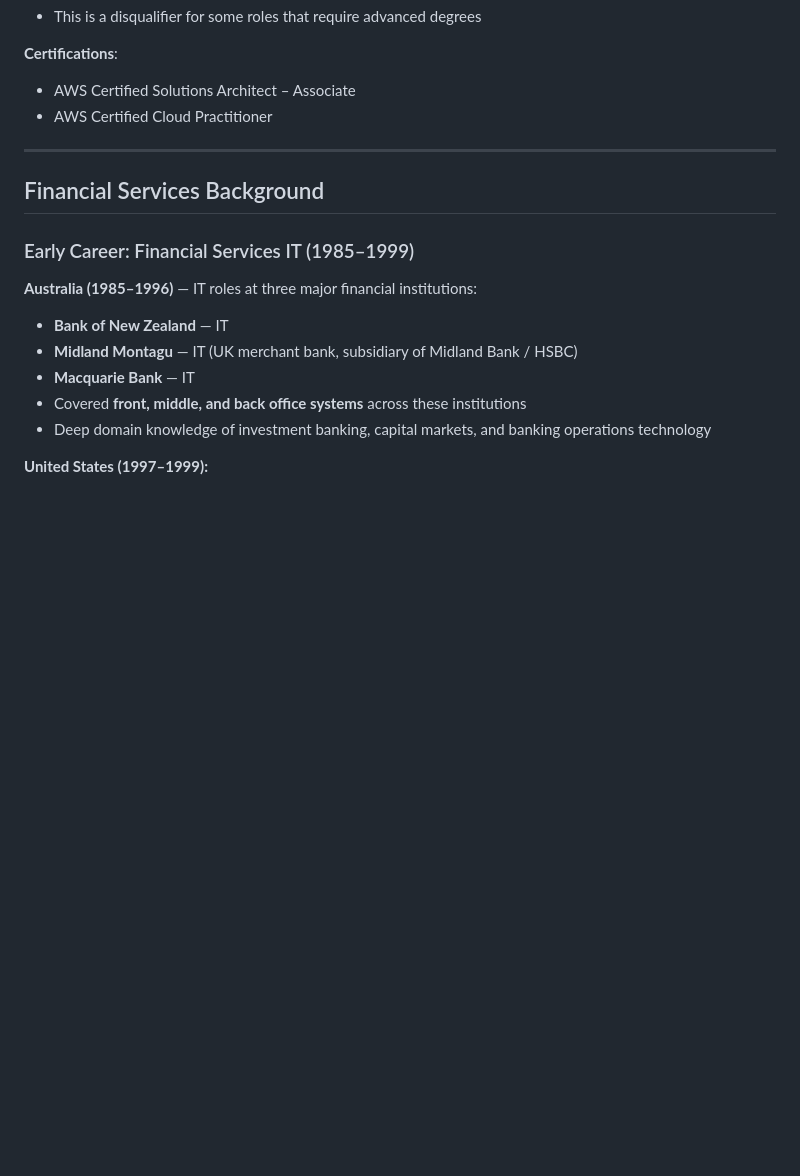
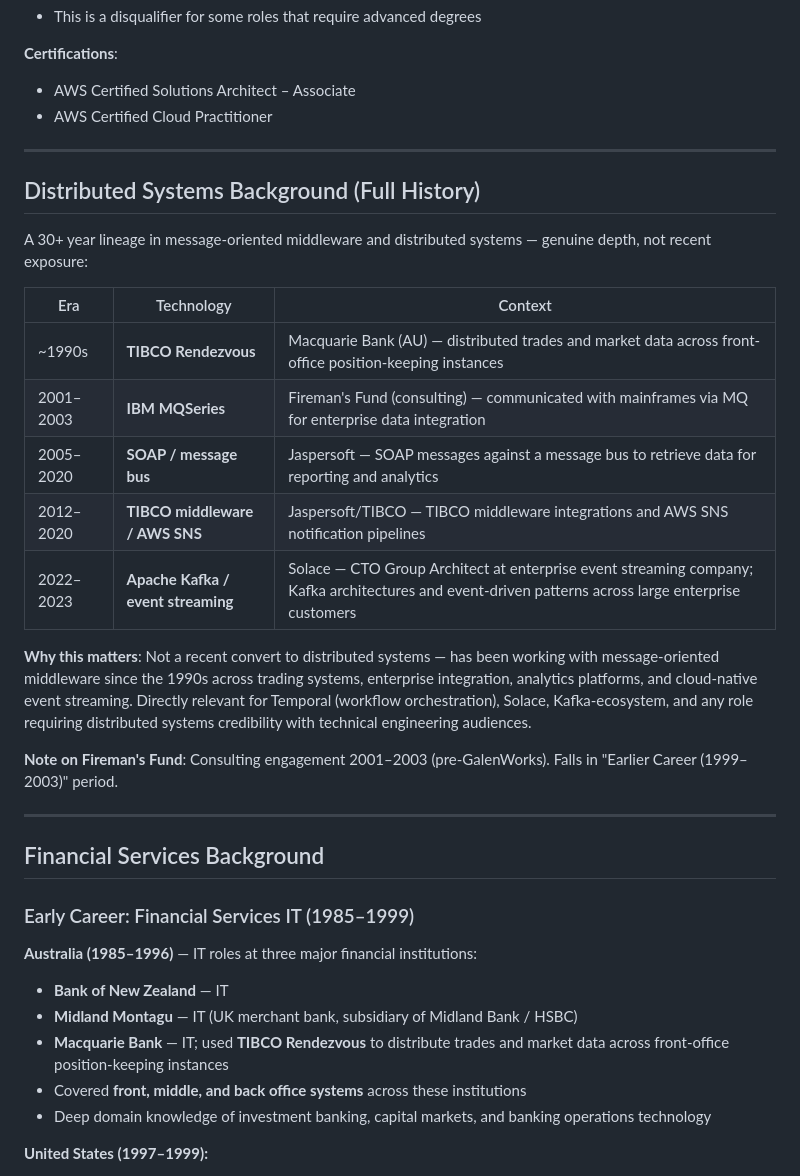
Before and after one commit to sgwood63/job-search, a Markdown page: memory/EXPERIENCE-REFERENCE.md, the part around the change. Drawn GitHub-style; blank space fills up the shorter version.

Commit message:
Update memory: distributed systems history, Java background, Jasper4Salesforce and role ordering rules
- Added 30-year distributed systems lineage (TIBCO Rendezvous → MQSeries → SOAP/message bus → Kafka)
- Added Java background note (Jaspersoft, foundational, not current since ~2020)
- Added feedback_jasper4salesforce.md: Jasper4Salesforce belongs to 2005-2010 Founding Architect role
- Added feedback_role_ordering.md: displayed roles must be in strict reverse chronological order
- Added feedback_unknown_company_research.md: research unknown employer for recruiter postings
- Updated MEMORY.md with distributed systems history and memory sync rule

Co-Authored-By: Claude Sonnet 4.6 <noreply@anthropic.com>

```diff
--- a/memory/EXPERIENCE-REFERENCE.md
+++ b/memory/EXPERIENCE-REFERENCE.md
@@ -232,6 +232,24 @@ Referenced from MEMORY.md for space efficiency.
 
 ---
 
+## Distributed Systems Background (Full History)
+
+A 30+ year lineage in message-oriented middleware and distributed systems — genuine depth, not recent exposure:
+
+| Era | Technology | Context |
+|-----|-----------|---------|
+| ~1990s | **TIBCO Rendezvous** | Macquarie Bank (AU) — distributed trades and market data across front-office position-keeping instances |
+| 2001–2003 | **IBM MQSeries** | Fireman's Fund (consulting) — communicated with mainframes via MQ for enterprise data integration |
+| 2005–2020 | **SOAP / message bus** | Jaspersoft — SOAP messages against a message bus to retrieve data for reporting and analytics |
+| 2012–2020 | **TIBCO middleware / AWS SNS** | Jaspersoft/TIBCO — TIBCO middleware integrations and AWS SNS notification pipelines |
+| 2022–2023 | **Apache Kafka / event streaming** | Solace — CTO Group Architect at enterprise event streaming company; Kafka architectures and event-driven patterns across large enterprise customers |
+
+**Why this matters**: Not a recent convert to distributed systems — has been working with message-oriented middleware since the 1990s across trading systems, enterprise integration, analytics platforms, and cloud-native event streaming. Directly relevant for Temporal (workflow orchestration), Solace, Kafka-ecosystem, and any role requiring distributed systems credibility with technical engineering audiences.
+
+**Note on Fireman's Fund**: Consulting engagement 2001–2003 (pre-GalenWorks). Falls in "Earlier Career (1999–2003)" period.
+
+---
+
 ## Financial Services Background
 
 ### Early Career: Financial Services IT (1985–1999)
@@ -239,7 +257,7 @@ Referenced from MEMORY.md for space efficiency.
 **Australia (1985–1996)** — IT roles at three major financial institutions:
 - **Bank of New Zealand** — IT
 - **Midland Montagu** — IT (UK merchant bank, subsidiary of Midland Bank / HSBC)
-- **Macquarie Bank** — IT
+- **Macquarie Bank** — IT; used **TIBCO Rendezvous** to distribute trades and market data across front-office position-keeping instances
 - Covered **front, middle, and back office systems** across these institutions
 - Deep domain knowledge of investment banking, capital markets, and banking operations technology
 
```
Also changed, not shown: memory/MEMORY.md (+1 -0 lines).
